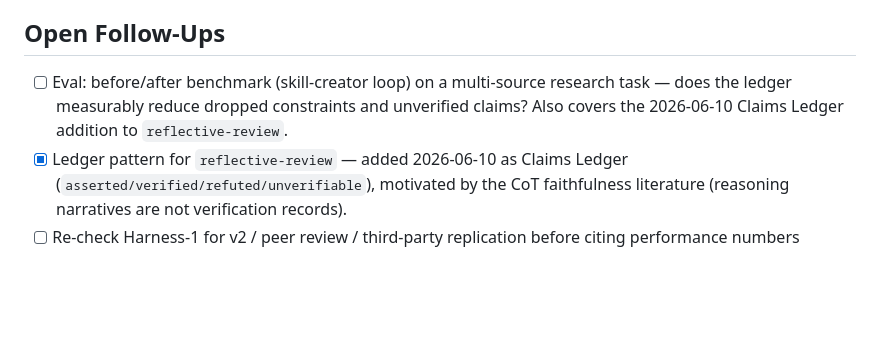
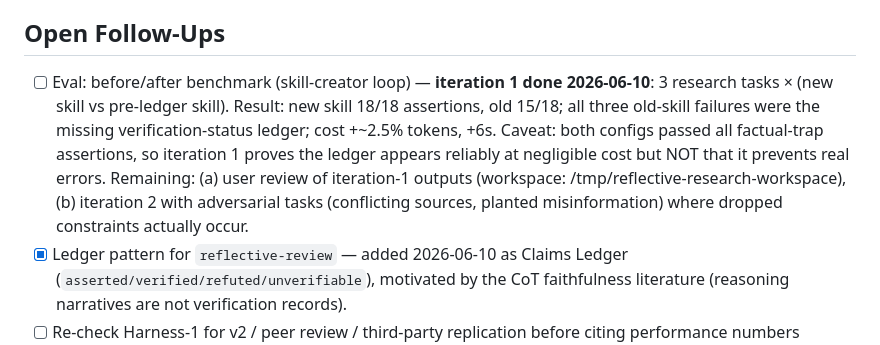
Before and after one commit to TeaEntityLab/teaPrompt, a Markdown page: reflective-prompt-library/plans/harness-1-state-ledger-research.md, the part around the change. Rendered like a GitHub page; blank space fills up the shorter version.

Commit message:
Record ledger eval iteration-1 results in harness-1 research note
Co-Authored-By: Claude Fable 5 <noreply@anthropic.com>

```diff
--- a/reflective-prompt-library/plans/harness-1-state-ledger-research.md
+++ b/reflective-prompt-library/plans/harness-1-state-ledger-research.md
@@ -77,10 +77,16 @@ Only the harness design transfers to a prompt library.
 
 ## Open Follow-Ups
 
-- [ ] Eval: before/after benchmark (skill-creator loop) on a multi-source research
-      task — does the ledger measurably reduce dropped constraints and
-      unverified claims? Also covers the 2026-06-10 Claims Ledger addition to
-      `reflective-review`.
+- [ ] Eval: before/after benchmark (skill-creator loop) — **iteration 1 done
+      2026-06-10**: 3 research tasks × (new skill vs pre-ledger skill).
+      Result: new skill 18/18 assertions, old 15/18; all three old-skill
+      failures were the missing verification-status ledger; cost +~2.5% tokens,
+      +6s. Caveat: both configs passed all factual-trap assertions, so
+      iteration 1 proves the ledger appears reliably at negligible cost but NOT
+      that it prevents real errors. Remaining: (a) user review of iteration-1
+      outputs (workspace: /tmp/reflective-research-workspace), (b) iteration 2
+      with adversarial tasks (conflicting sources, planted misinformation)
+      where dropped constraints actually occur.
 - [x] Ledger pattern for `reflective-review` — added 2026-06-10 as Claims Ledger
       (`asserted/verified/refuted/unverifiable`), motivated by the CoT
       faithfulness literature (reasoning narratives are not verification records).
```
